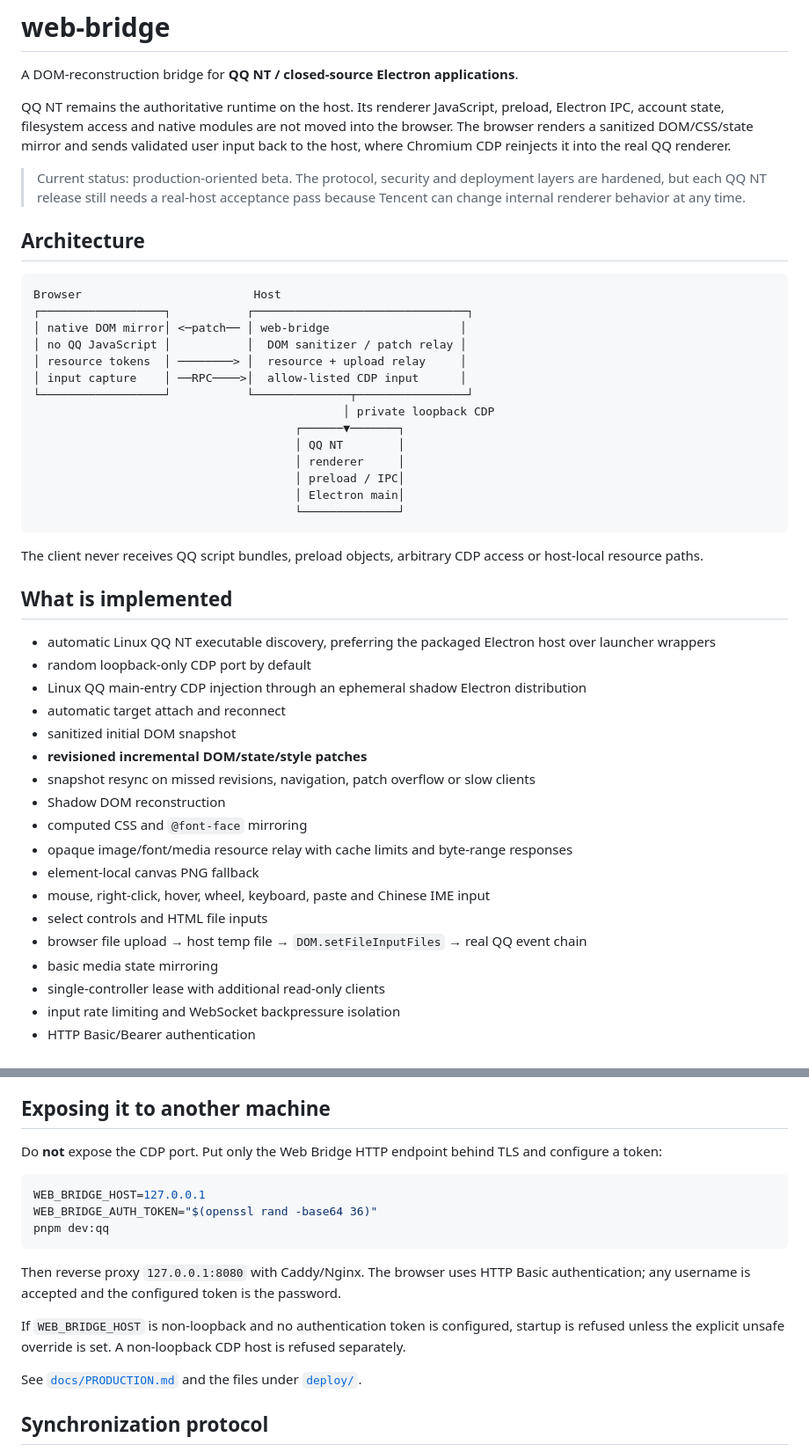
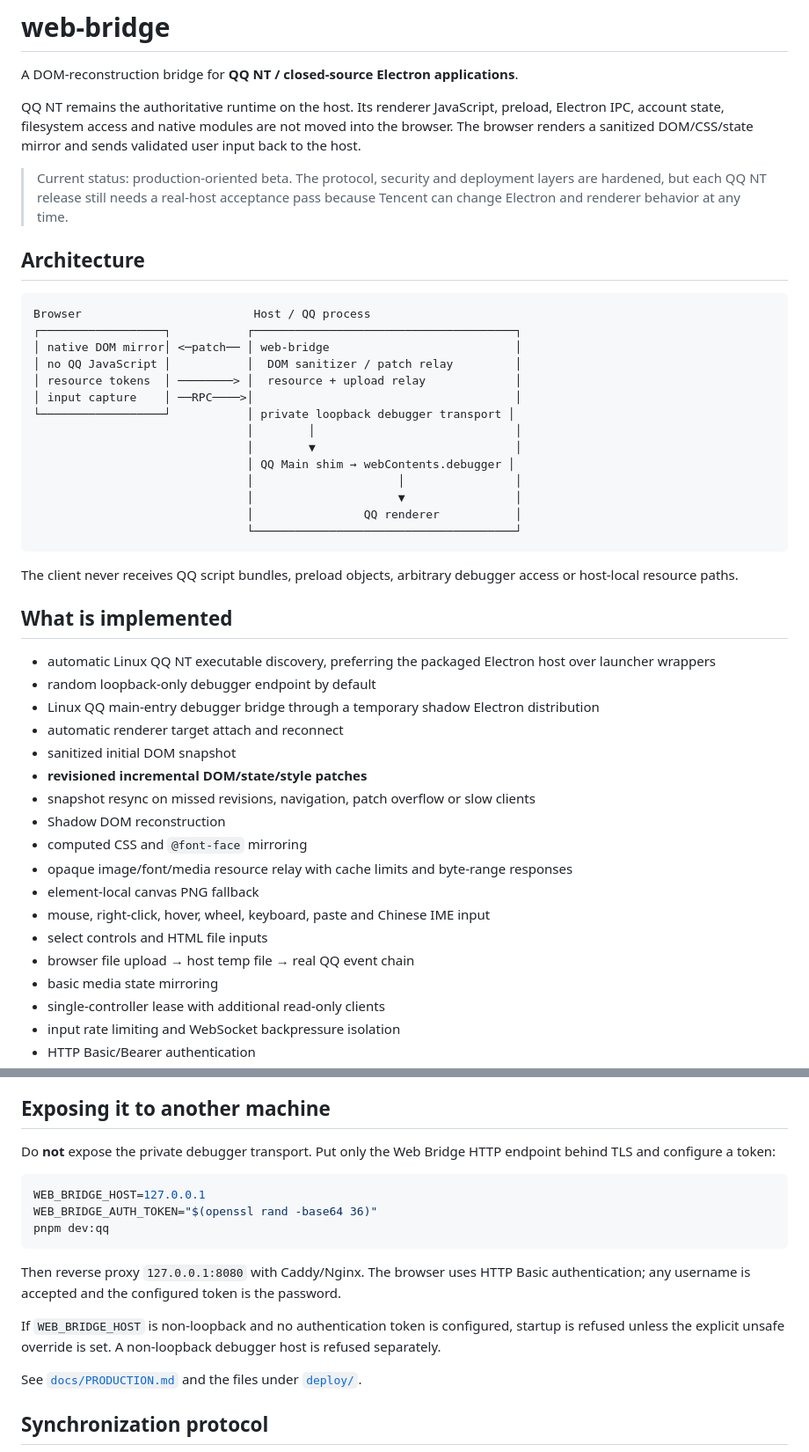
Before and after one commit to stevessr/web-bridge, a Markdown page: README.md, 2 parts joined by grey strips. Shown at 88% size. Drawn GitHub-style.

````diff
--- a/README.md
+++ b/README.md
@@ -2,37 +2,37 @@
 
 A DOM-reconstruction bridge for **QQ NT / closed-source Electron applications**.
 
-QQ NT remains the authoritative runtime on the host. Its renderer JavaScript, preload, Electron IPC, account state, filesystem access and native modules are not moved into the browser. The browser renders a sanitized DOM/CSS/state mirror and sends validated user input back to the host, where Chromium CDP reinjects it into the real QQ renderer.
+QQ NT remains the authoritative runtime on the host. Its renderer JavaScript, preload, Electron IPC, account state, filesystem access and native modules are not moved into the browser. The browser renders a sanitized DOM/CSS/state mirror and sends validated user input back to the host.
 
-> Current status: production-oriented beta. The protocol, security and deployment layers are hardened, but each QQ NT release still needs a real-host acceptance pass because Tencent can change internal renderer behavior at any time.
+> Current status: production-oriented beta. The protocol, security and deployment layers are hardened, but each QQ NT release still needs a real-host acceptance pass because Tencent can change Electron and renderer behavior at any time.
 
 ## Architecture
 
 ```text
-Browser                         Host
-┌──────────────────┐           ┌───────────────────────────────┐
-│ native DOM mirror│ <─patch── │ web-bridge                   │
-│ no QQ JavaScript │           │  DOM sanitizer / patch relay │
-│ resource tokens  │ ────────> │  resource + upload relay     │
-│ input capture    │ ──RPC────>│  allow-listed CDP input      │
-└──────────────────┘           └──────────────┬────────────────┘
-                                             │ private loopback CDP
-                                      ┌──────▼───────┐
-                                      │ QQ NT        │
-                                      │ renderer     │
-                                      │ preload / IPC│
-                                      │ Electron main│
-                                      └──────────────┘
+Browser                         Host / QQ process
+┌──────────────────┐           ┌──────────────────────────────────────┐
+│ native DOM mirror│ <─patch── │ web-bridge                           │
+│ no QQ JavaScript │           │  DOM sanitizer / patch relay         │
+│ resource tokens  │ ────────> │  resource + upload relay             │
+│ input capture    │ ──RPC────>│                                      │
+└──────────────────┘           │ private loopback debugger transport │
+                               │        │                             │
+                               │        ▼                             │
+                               │ QQ Main shim → webContents.debugger │
+                               │                     │                │
+                               │                     ▼                │
+                               │                QQ renderer           │
+                               └──────────────────────────────────────┘
 ```
 
-The client never receives QQ script bundles, preload objects, arbitrary CDP access or host-local resource paths.
+The client never receives QQ script bundles, preload objects, arbitrary debugger access or host-local resource paths.
 
 ## What is implemented
 
 - automatic Linux QQ NT executable discovery, preferring the packaged Electron host over launcher wrappers
-- random loopback-only CDP port by default
-- Linux QQ main-entry CDP injection through an ephemeral shadow Electron distribution
-- automatic target attach and reconnect
+- random loopback-only debugger endpoint by default
+- Linux QQ main-entry debugger bridge through a temporary shadow Electron distribution
+- automatic renderer target attach and reconnect
 - sanitized initial DOM snapshot
 - **revisioned incremental DOM/state/style patches**
 - snapshot resync on missed revisions, navigation, patch overflow or slow clients
@@ -42,7 +42,7 @@ The client never receives QQ script bundles, preload objects, arbitrary CDP acce
 - element-local canvas PNG fallback
 - mouse, right-click, hover, wheel, keyboard, paste and Chinese IME input
 - select controls and HTML file inputs
-- browser file upload → host temp file → `DOM.setFileInputFiles` → real QQ event chain
+- browser file upload → host temp file → real QQ event chain
 - basic media state mirroring
 - single-controller lease with additional read-only clients
 - input rate limiting and WebSocket backpressure isolation
@@ -115,7 +119,7 @@ QQ must be fully closed before `pnpm dev:qq`; Electron single-instance forwardin
 
 ## Exposing it to another machine
 
-Do **not** expose the CDP port. Put only the Web Bridge HTTP endpoint behind TLS and configure a token:
+Do **not** expose the private debugger transport. Put only the Web Bridge HTTP endpoint behind TLS and configure a token:
 
 ```bash
 WEB_BRIDGE_HOST=127.0.0.1
@@ -125,7 +129,7 @@ pnpm dev:qq
 
 Then reverse proxy `127.0.0.1:8080` with Caddy/Nginx. The browser uses HTTP Basic authentication; any username is accepted and the configured token is the password.
 
-If `WEB_BRIDGE_HOST` is non-loopback and no authentication token is configured, startup is refused unless the explicit unsafe override is set. A non-loopback CDP host is refused separately.
+If `WEB_BRIDGE_HOST` is non-loopback and no authentication token is configured, startup is refused unless the explicit unsafe override is set. A non-loopback debugger host is refused separately.
 
 See [`docs/PRODUCTION.md`](docs/PRODUCTION.md) and the files under [`deploy/`](deploy/).
 
````
Also changed, not shown: other parts of README.md (+23 -21 lines).
